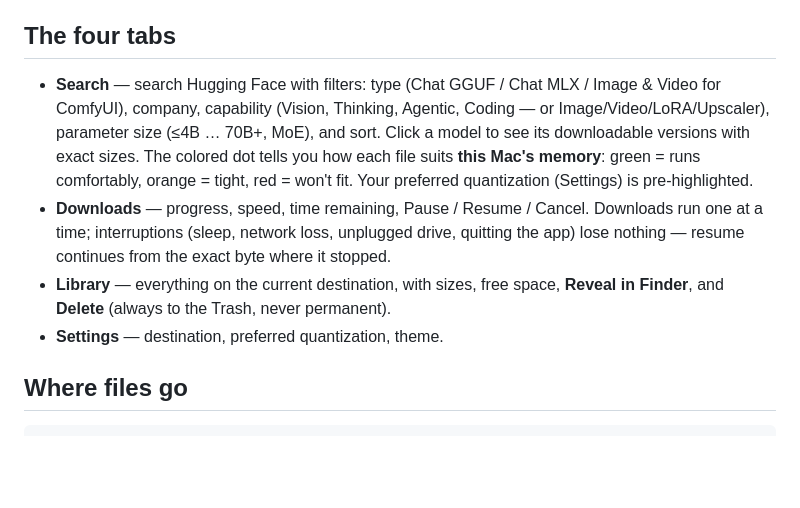
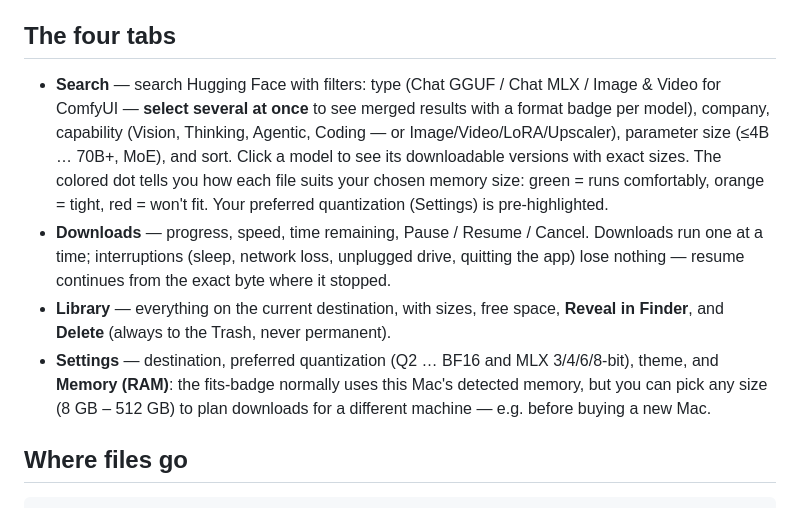
Before and after one commit to karagos/modeldock, a Markdown page: README.md, the part around the change. Rendered like a GitHub page; blank space fills up the shorter version.

Commit message:
docs: v1.1 README + memory notes
Co-Authored-By: Claude Fable 5 <noreply@anthropic.com>

```diff
--- a/README.md
+++ b/README.md
@@ -16,10 +16,10 @@ Double-click **`start.command`**. Your browser opens at `http://127.0.0.1:8420`.
 
 ## The four tabs
 
-- **Search** — search Hugging Face with filters: type (Chat GGUF / Chat MLX / Image & Video for ComfyUI), company, capability (Vision, Thinking, Agentic, Coding — or Image/Video/LoRA/Upscaler), parameter size (≤4B … 70B+, MoE), and sort. Click a model to see its downloadable versions with exact sizes. The colored dot tells you how each file suits **this Mac's memory**: green = runs comfortably, orange = tight, red = won't fit. Your preferred quantization (Settings) is pre-highlighted.
+- **Search** — search Hugging Face with filters: type (Chat GGUF / Chat MLX / Image & Video for ComfyUI — **select several at once** to see merged results with a format badge per model), company, capability (Vision, Thinking, Agentic, Coding — or Image/Video/LoRA/Upscaler), parameter size (≤4B … 70B+, MoE), and sort. Click a model to see its downloadable versions with exact sizes. The colored dot tells you how each file suits your chosen memory size: green = runs comfortably, orange = tight, red = won't fit. Your preferred quantization (Settings) is pre-highlighted.
 - **Downloads** — progress, speed, time remaining, Pause / Resume / Cancel. Downloads run one at a time; interruptions (sleep, network loss, unplugged drive, quitting the app) lose nothing — resume continues from the exact byte where it stopped.
 - **Library** — everything on the current destination, with sizes, free space, **Reveal in Finder**, and **Delete** (always to the Trash, never permanent).
-- **Settings** — destination, preferred quantization, theme.
+- **Settings** — destination, preferred quantization (Q2 … BF16 and MLX 3/4/6/8-bit), theme, and **Memory (RAM)**: the fits-badge normally uses this Mac's detected memory, but you can pick any size (8 GB – 512 GB) to plan downloads for a different machine — e.g. before buying a new Mac.
 
 ## Where files go
 
```
